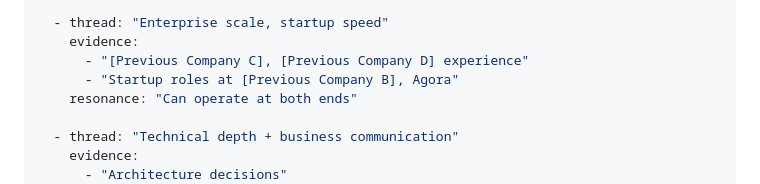
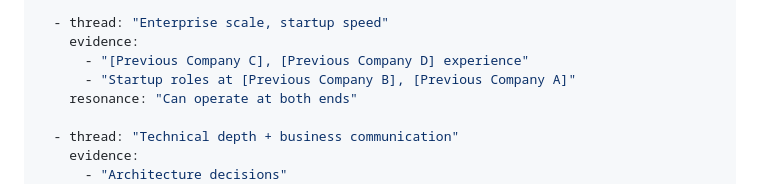
Before and after one commit to ask-23/composable-me, a Markdown page: agents/differentiator/prompt.md, the part around the change. GitHub-like rendering.

```diff
--- a/agents/differentiator/prompt.md
+++ b/agents/differentiator/prompt.md
@@ -73,7 +73,7 @@ narrative_candidates:
   - thread: "Enterprise scale, startup speed"
     evidence:
       - "[Previous Company C], [Previous Company D] experience"
-      - "Startup roles at [Previous Company B], Agora"
+      - "Startup roles at [Previous Company B], [Previous Company A]"
     resonance: "Can operate at both ends"
 
   - thread: "Technical depth + business communication"
```
Also changed, not shown: agents/ats-optimizer/prompt.md (+1 -1 lines), agents/gap-analyzer/prompt.md (+2 -1 lines).
